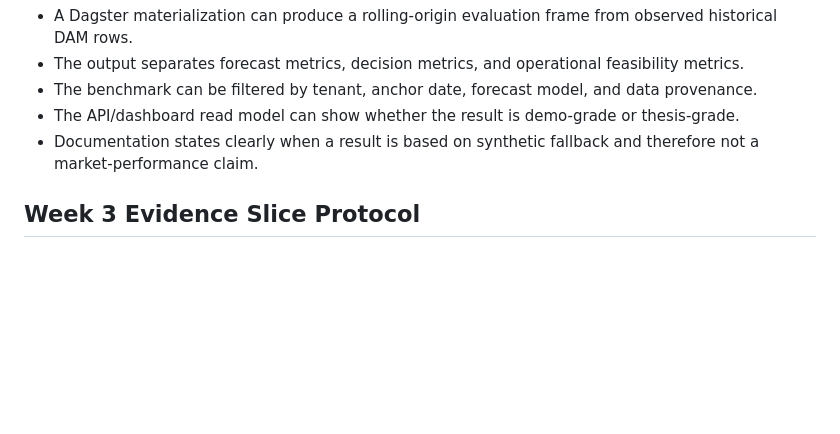
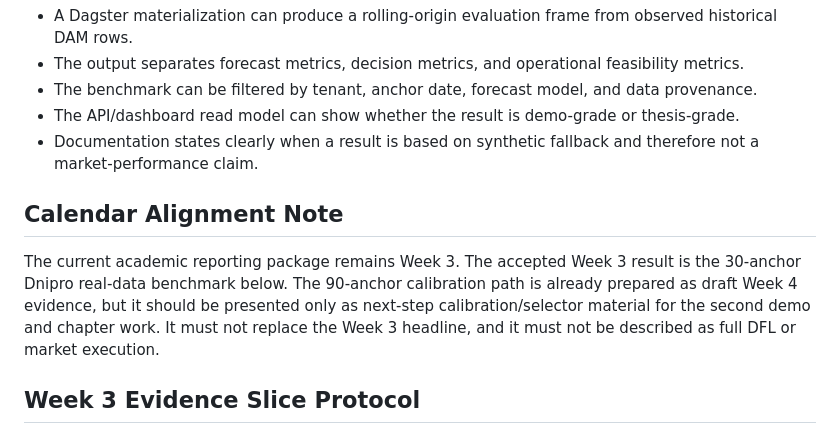
Before and after one commit to ilyafefelov/Diploma, a Markdown page: docs/technical/RESEARCH_INTEGRATION_PLAN.md, the part around the change. GitHub-like rendering; blank space fills up the shorter version.

Commit message:
docs: align week3 evidence package

```diff
--- a/docs/technical/RESEARCH_INTEGRATION_PLAN.md
+++ b/docs/technical/RESEARCH_INTEGRATION_PLAN.md
@@ -77,6 +77,10 @@ Do not touch dashboard code in this planning slice. Future dashboard redesign sh
 - The API/dashboard read model can show whether the result is demo-grade or thesis-grade.
 - Documentation states clearly when a result is based on synthetic fallback and therefore not a market-performance claim.
 
+## Calendar Alignment Note
+
+The current academic reporting package remains Week 3. The accepted Week 3 result is the 30-anchor Dnipro real-data benchmark below. The 90-anchor calibration path is already prepared as draft Week 4 evidence, but it should be presented only as next-step calibration/selector material for the second demo and chapter work. It must not replace the Week 3 headline, and it must not be described as full DFL or market execution.
+
 ## Week 3 Evidence Slice Protocol
 
 The Week 3 slice operationalizes the real-data benchmark for one tenant before any wider tenant or DFL expansion:
```
Also changed, not shown: 2 other files.
